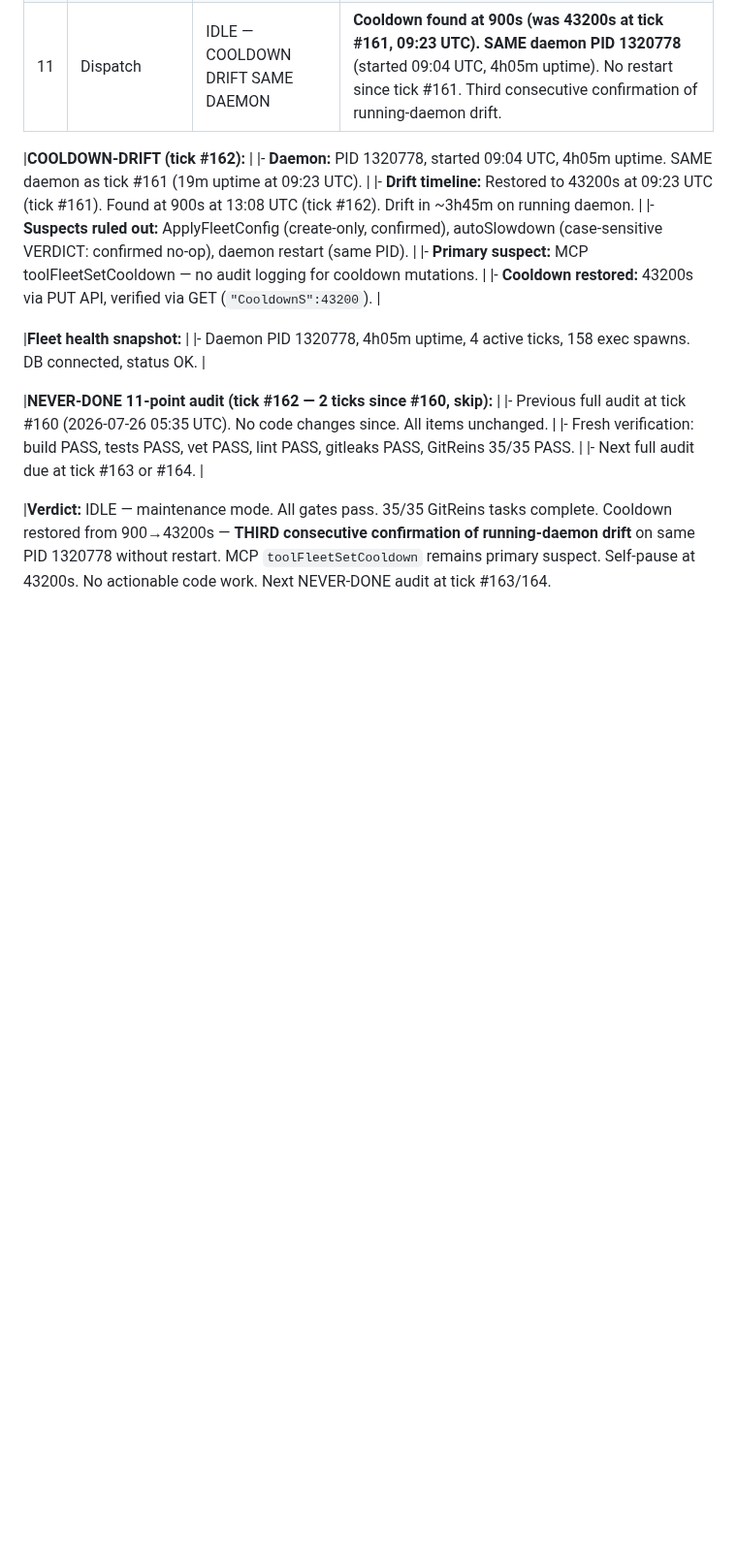
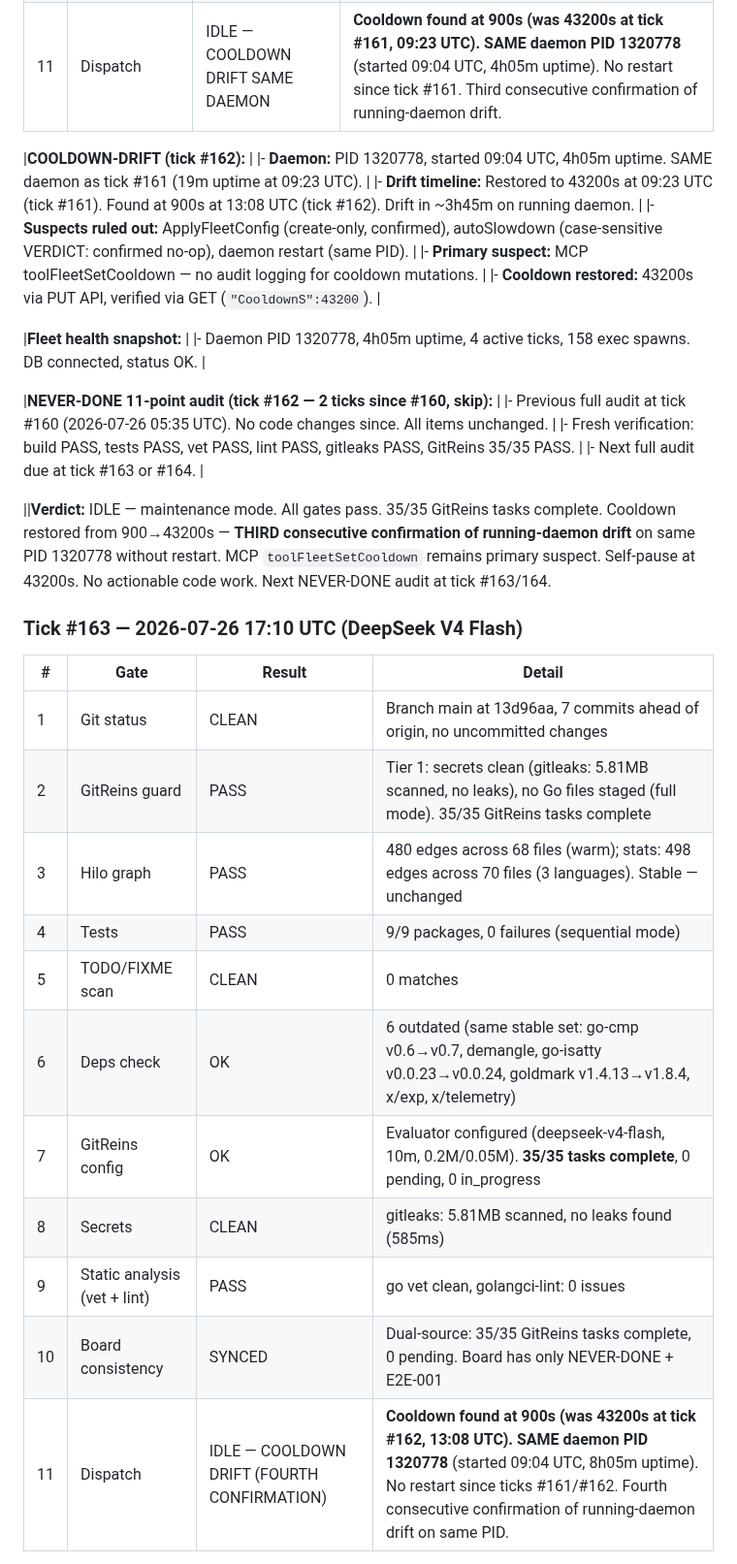
Before and after one commit to carterlasalle/scheduler, a Markdown page: .coding-hermes/tasks.md, the part around one of its changes. Shown at 97% size. Rendered like a GitHub page; blank space fills up the shorter version.

```diff
--- a/.coding-hermes/tasks.md
+++ b/.coding-hermes/tasks.md
@@ -518,4 +518,21 @@ ID | Task | Pri | Cpx | Deps | Tags | Model | Reasoning | Fallback
 |- Fresh verification: build PASS, tests PASS, vet PASS, lint PASS, gitleaks PASS, GitReins 35/35 PASS. |
 |- Next full audit due at tick #163 or #164. |
 
-|**Verdict:** IDLE — maintenance mode. All gates pass. 35/35 GitReins tasks complete. Cooldown restored from 900→43200s — **THIRD consecutive confirmation of running-daemon drift** on same PID 1320778 without restart. MCP `toolFleetSetCooldown` remains primary suspect. Self-pause at 43200s. No actionable code work. Next NEVER-DONE audit at tick #163/164.
+||**Verdict:** IDLE — maintenance mode. All gates pass. 35/35 GitReins tasks complete. Cooldown restored from 900→43200s — **THIRD consecutive confirmation of running-daemon drift** on same PID 1320778 without restart. MCP `toolFleetSetCooldown` remains primary suspect. Self-pause at 43200s. No actionable code work. Next NEVER-DONE audit at tick #163/164.
+
+### Tick #163 — 2026-07-26 17:10 UTC (DeepSeek V4 Flash)
+
+| # | Gate | Result | Detail |
+|---|------|--------|--------|
+| 1 | Git status | CLEAN | Branch main at 13d96aa, 7 commits ahead of origin, no uncommitted changes |
+| 2 | GitReins guard | PASS | Tier 1: secrets clean (gitleaks: 5.81MB scanned, no leaks), no Go files staged (full mode). 35/35 GitReins tasks complete |
+| 3 | Hilo graph | PASS | 480 edges across 68 files (warm); stats: 498 edges across 70 files (3 languages). Stable — unchanged |
+| 4 | Tests | PASS | 9/9 packages, 0 failures (sequential mode) |
+| 5 | TODO/FIXME scan | CLEAN | 0 matches |
+| 6 | Deps check | OK | 6 outdated (same stable set: go-cmp v0.6→v0.7, demangle, go-isatty v0.0.23→v0.0.24, goldmark v1.4.13→v1.8.4, x/exp, x/telemetry) |
+| 7 | GitReins config | OK | Evaluator configured (deepseek-v4-flash, 10m, 0.2M/0.05M). **35/35 tasks complete**, 0 pending, 0 in_progress |
+| 8 | Secrets | CLEAN | gitleaks: 5.81MB scanned, no leaks found (585ms) |
+| 9 | Static analysis (vet + lint) | PASS | go vet clean, golangci-lint: 0 issues |
+| 10 | Board consistency | SYNCED | Dual-source: 35/35 GitReins tasks complete, 0 pending. Board has only NEVER-DONE + E2E-001 |
+| 11 | Dispatch | IDLE — COOLDOWN DRIFT (FOURTH CONFIRMATION) | **Cooldown found at 900s (was 43200s at tick #162, 13:08 UTC). SAME daemon PID 1320778** (started 09:04 UTC, 8h05m uptime). No restart since ticks #161/#162. Fourth consecutive confirmation of running-daemon drift on same PID. |
+
```
Also changed, not shown: other parts of .coding-hermes/tasks.md (+27 -0 lines).
